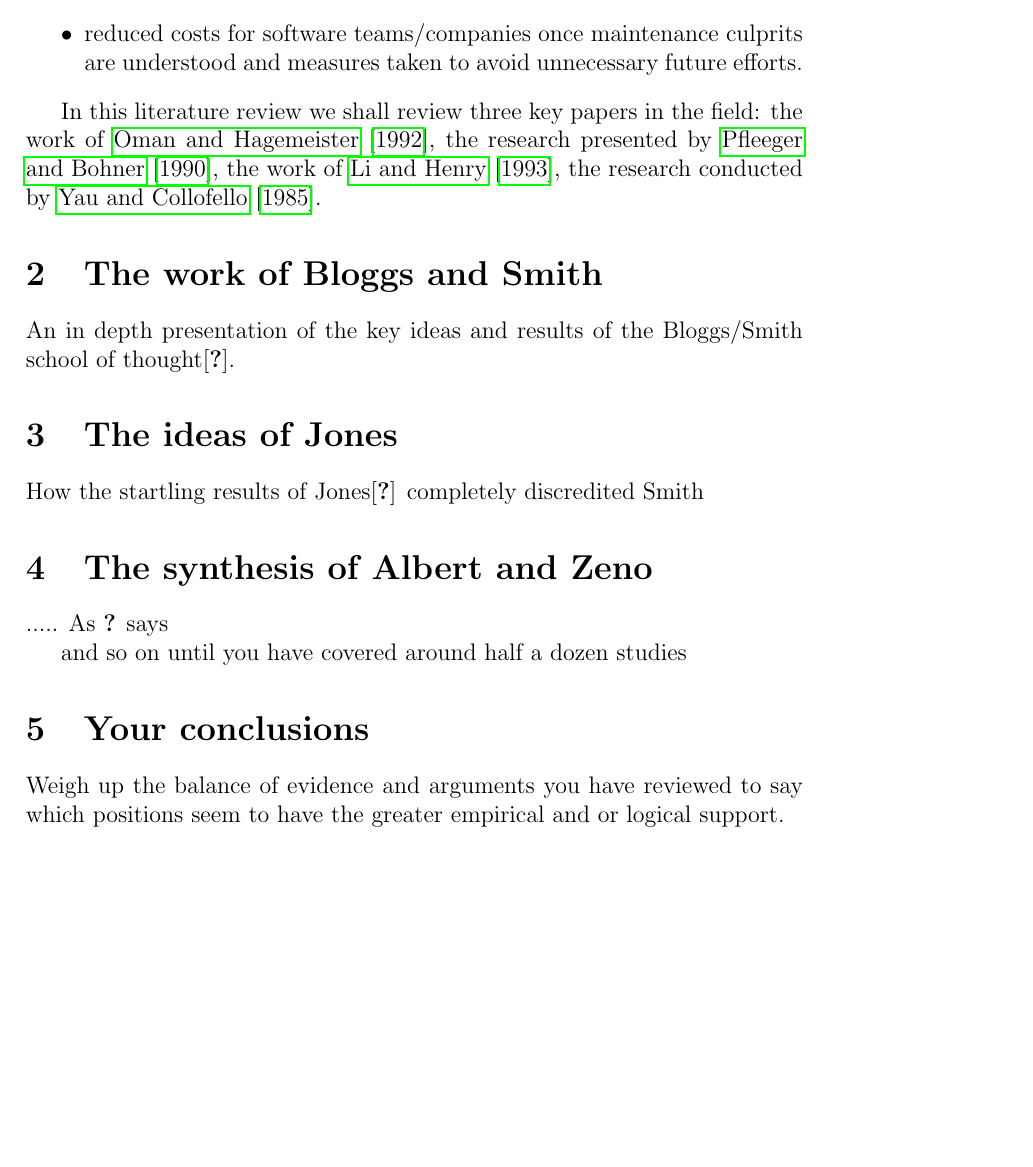
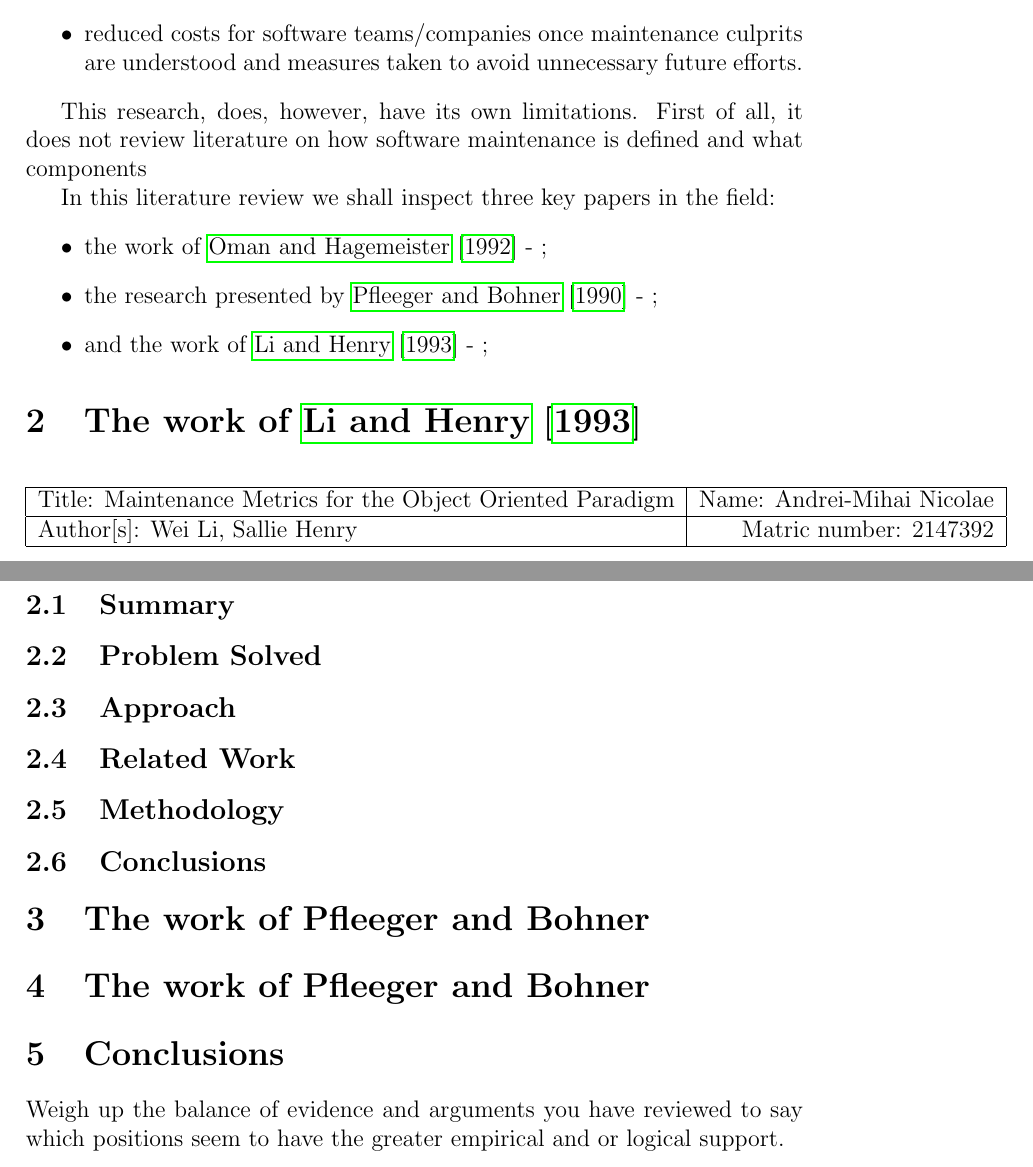
Before and after one commit to nclandrei/L5-Coursework, a LaTeX document (rmt-litreview/litrev.tex): part of page 2 of 3 before the commit and two parts of pages 2 and 3 of 4 after it, the two joined at a grey line, cut so that both start at the same text, the shorter picture padded with empty space. Compiled offline with pdfLaTeX.

Commit message:
Add format for one page summaries

```diff
--- a/rmt-litreview/litrev.tex
+++ b/rmt-litreview/litrev.tex
@@ -67,24 +67,46 @@
       efforts.
     \end{itemize}
 
-  In this literature review we shall review three key papers in the field:
-  the work of \citet{oman1992metrics}, the research presented by
-  \citet{pfleeger1990framework}, the work of \citet{li1993maintenance}, the
-  research conducted by \citet{yau1985design}.
+  This research, does, however, have its own limitations. First of all, it does
+  not review literature on how software maintenance is defined and what
+  components
 
- \section{The work of Bloggs and Smith}
+  In this literature review we shall inspect three key papers in the field:
+    \begin{itemize}
+      \item the work of \citet{oman1992metrics} - ;
+      \item the research presented by \citet{pfleeger1990framework} - ;
+      \item and the work of \citet{li1993maintenance} - ;
+    \end{itemize}
 
-  An in depth presentation of the key ideas and results of the Bloggs/Smith
-  school of thought\citep{SYMBOL}.
- \section{The ideas of Jones}
+ \section{The work of \cite{li1993maintenance}}
 
- How the startling results of Jones\citep{Hayes89} completely discredited Smith
+ \begin{center}
+   \begin{tabular}{|l | r|}
+    \hline
+     Title: Maintenance Metrics for the Object Oriented Paradigm & Name: Andrei-Mihai Nicolae\\
+     \hline
+     Author[s]: Wei Li, Sallie Henry & Matric number: 2147392 \\
+    \hline
+   \end{tabular}
+ \end{center}
 
- \section{The synthesis of  Albert and Zeno}
- ..... As \citet{Einstein} says
+ \subsection{Summary}
 
- and so on until you have covered around half a dozen studies
- \section{Your conclusions}
+ \subsection{Problem Solved}
+
+ \subsection{Approach}
+
+ \subsection{Related Work}
+
+ \subsection{Methodology}
+
+ \subsection{Conclusions}
+
+ \section{The work of Pfleeger and Bohner}
+
+ \section{The work of Pfleeger and Bohner}
+
+ \section{Conclusions}
 
 Weigh up the balance of evidence and arguments you have reviewed to say which
 positions seem to have the greater empirical and or logical support.
```
